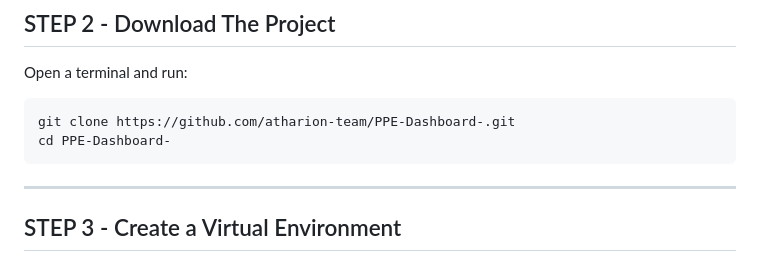
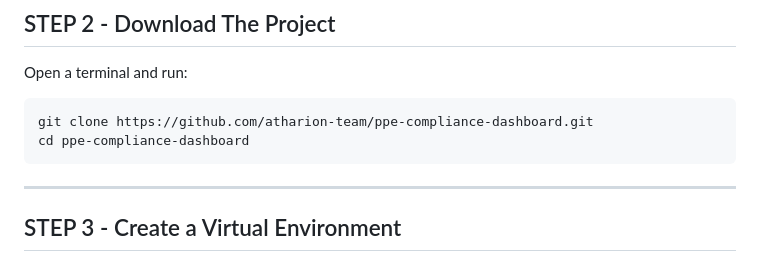
Before and after one commit to atharion-team/PPE-Dashboard-, a Markdown page: README.md, the part around the change. Drawn GitHub-style.

Commit message:
docs: update clone URL after repo rename

```diff
--- a/README.md
+++ b/README.md
@@ -55,8 +55,8 @@ Close and reopen your terminal after installing.
 
 Open a terminal and run:
 
-    git clone https://github.com/atharion-team/PPE-Dashboard-.git
-    cd PPE-Dashboard-
+    git clone https://github.com/atharion-team/ppe-compliance-dashboard.git
+    cd ppe-compliance-dashboard
 
 ---
 
```
